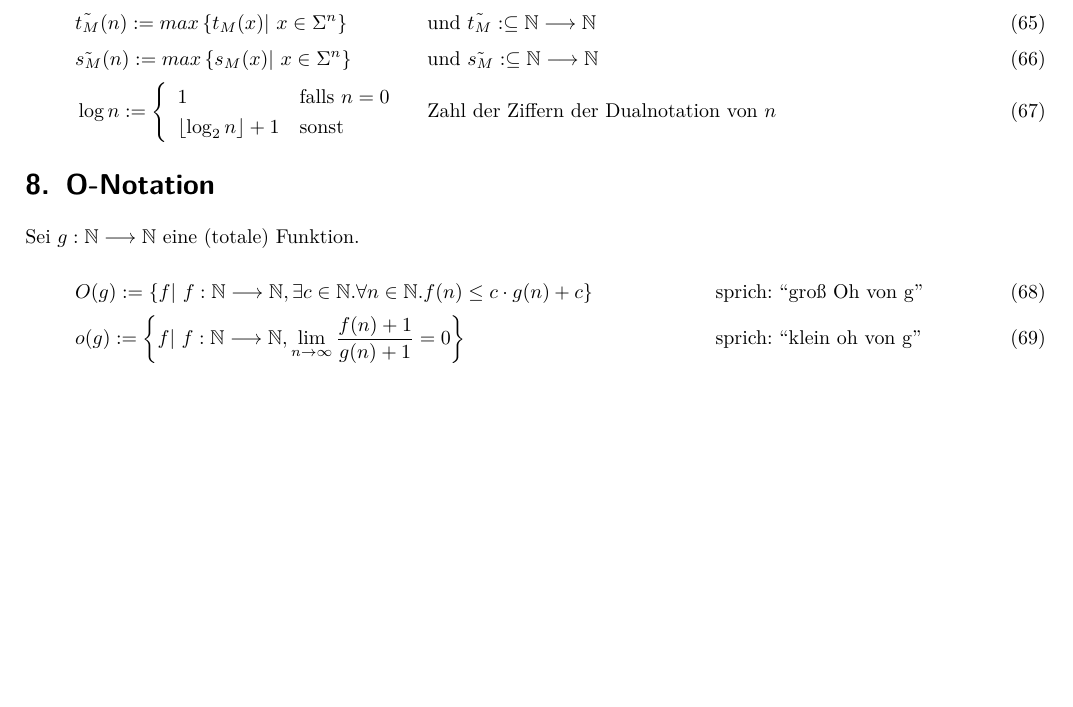
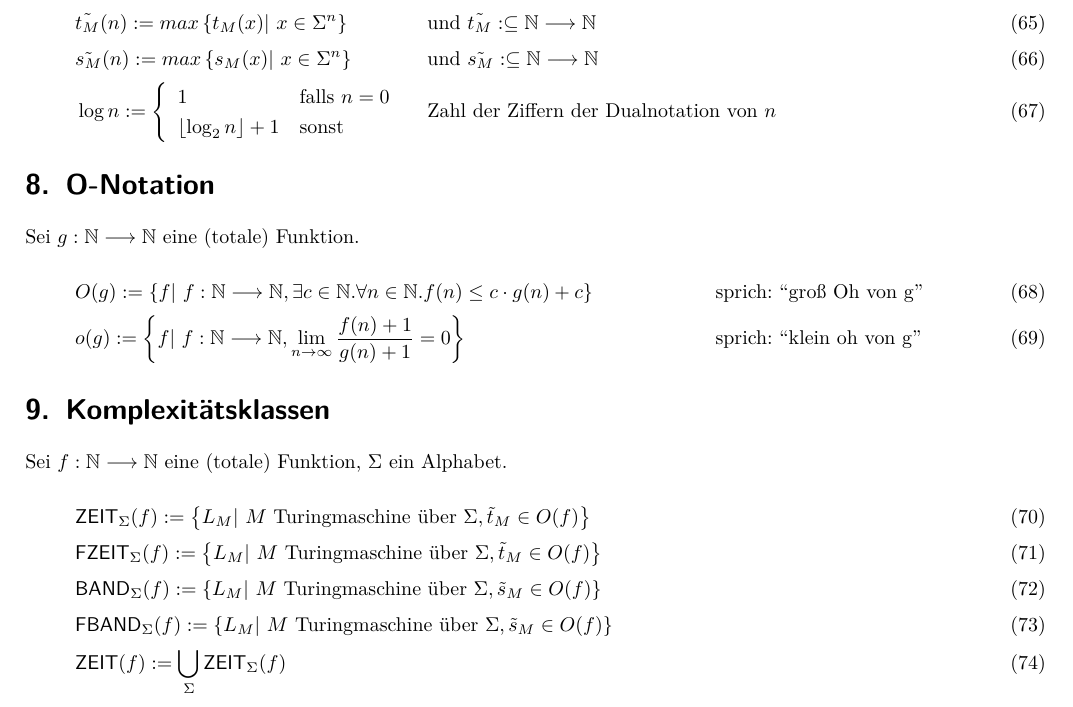
Before and after one commit to saily/theoretische-informatik, a LaTeX document (definitionen.tex): part of page 6 of 6, cut so that both start at the same text, the shorter picture padded with empty space. Compiled offline with pdfLaTeX.

Commit message:
Add complexity classes

```diff
--- a/definitionen.tex
+++ b/definitionen.tex
@@ -270,4 +270,23 @@
         && \text{sprich: ``klein oh von g''}
     \end{align}
 
+\section{Komplexitätsklassen}
+    Sei $f : \mathbb{N}\longrightarrow\mathbb{N}$ eine (totale) Funktion,
+    $\Sigma$ ein Alphabet.
+    \begin{align}
+    &\textsf{ZEIT}_{\Sigma}(f) := \left\{
+        L_M | M \text{ Turingmaschine über }
+        \Sigma, \tilde{t}_M \in O(f)\right\}\\
+    &\textsf{FZEIT}_{\Sigma}(f) := \left\{
+        L_M | M \text{ Turingmaschine über }
+        \Sigma, \tilde{t}_M \in O(f)\right\}\\
+    &\textsf{BAND}_{\Sigma}(f) := \left\{
+        L_M | M \text{ Turingmaschine über }
+        \Sigma, \tilde{s}_M \in O(f)\right\}\\
+    &\textsf{FBAND}_{\Sigma}(f) := \left\{
+        L_M | M \text{ Turingmaschine über }
+        \Sigma, \tilde{s}_M \in O(f)\right\}\\
+    &\textsf{ZEIT}(f) := \bigcup_{\Sigma}{\textsf{ZEIT}_{\Sigma}(f)}
+    \end{align}
+
 \end{document}
```
